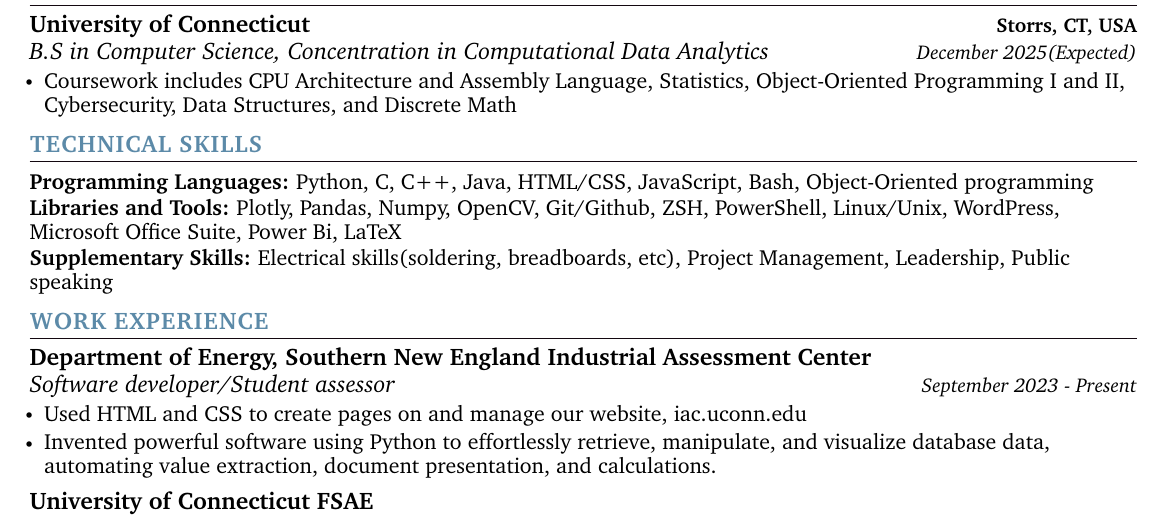
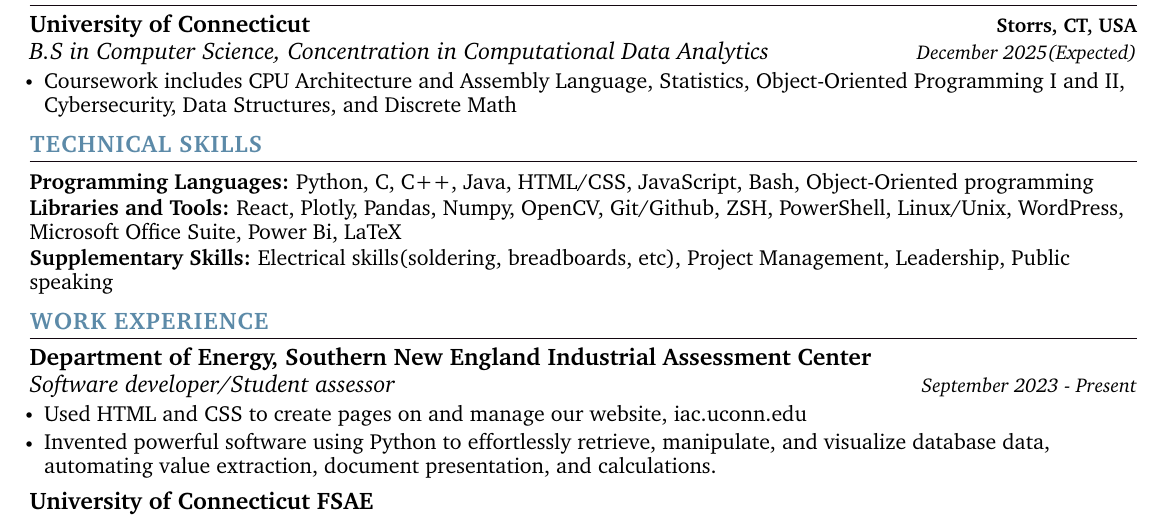
Before and after one commit to MaanitMalhan/Resume, a LaTeX CV (resume.tex): part of the page, cut so that both start at the same text. Compiled offline with pdfLaTeX.

Commit message:
Add files via upload

```diff
--- a/resume.tex
+++ b/resume.tex
@@ -191,7 +191,7 @@
      \textbf{\normalsize{Programming Languages:}}{ \normalsize{Python, C, C++, Java, HTML/CSS, JavaScript, Bash, Object-Oriented programming}} \\
       \vspace{1.2pt}
 
-     \textbf{\normalsize{Libraries and Tools:}}{ \normalsize{Plotly, Pandas, Numpy, OpenCV, Git/Github, ZSH, PowerShell, Linux/Unix, WordPress, Microsoft Office Suite, Power Bi, LaTeX}} \\
+     \textbf{\normalsize{Libraries and Tools:}}{ \normalsize{React, Plotly, Pandas, Numpy, OpenCV, Git/Github, ZSH, PowerShell, Linux/Unix, WordPress, Microsoft Office Suite, Power Bi, LaTeX}} \\
       \vspace{1.2pt}
 
      \textbf{\normalsize{Supplementary Skills:}}{ \normalsize{Electrical skills(soldering, breadboards, etc), Project Management, Leadership, Public speaking}}
```
Also changed, not shown: Maanit_Malhan_Resume.pdf.
